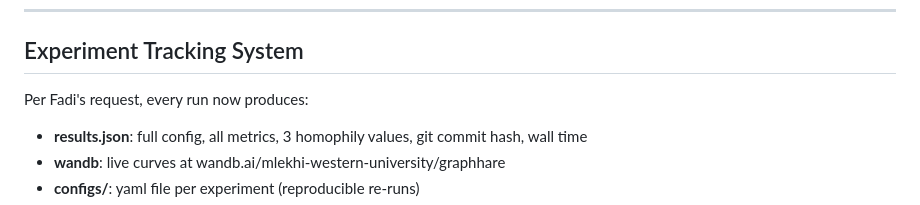
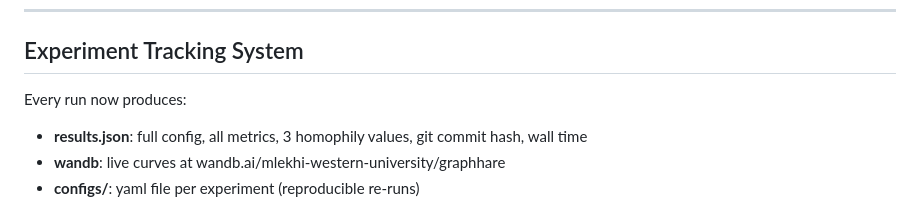
Before and after one commit to mlekhi/rl-graph-construction, a Markdown page: WEEKLY_SUMMARY.md, the part around the change. GitHub-like rendering.

```diff
--- a/WEEKLY_SUMMARY.md
+++ b/WEEKLY_SUMMARY.md
@@ -106,7 +106,7 @@ macro-F1
 
 ## Experiment Tracking System
 
-Per Fadi's request, every run now produces:
+Every run now produces:
 - **results.json**: full config, all metrics, 3 homophily values, git commit hash, wall time
 - **wandb**: live curves at wandb.ai/mlekhi-western-university/graphhare
 - **configs/**: yaml file per experiment (reproducible re-runs)
```
